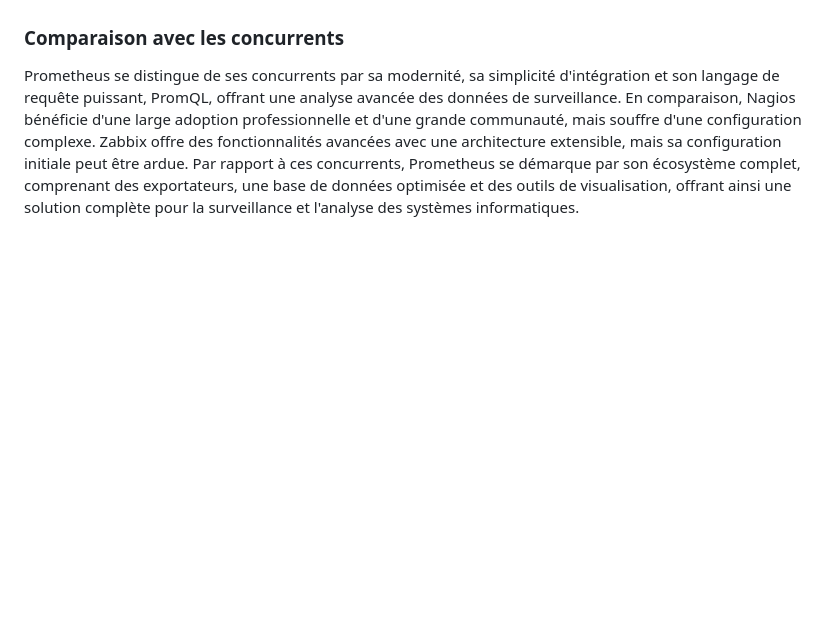
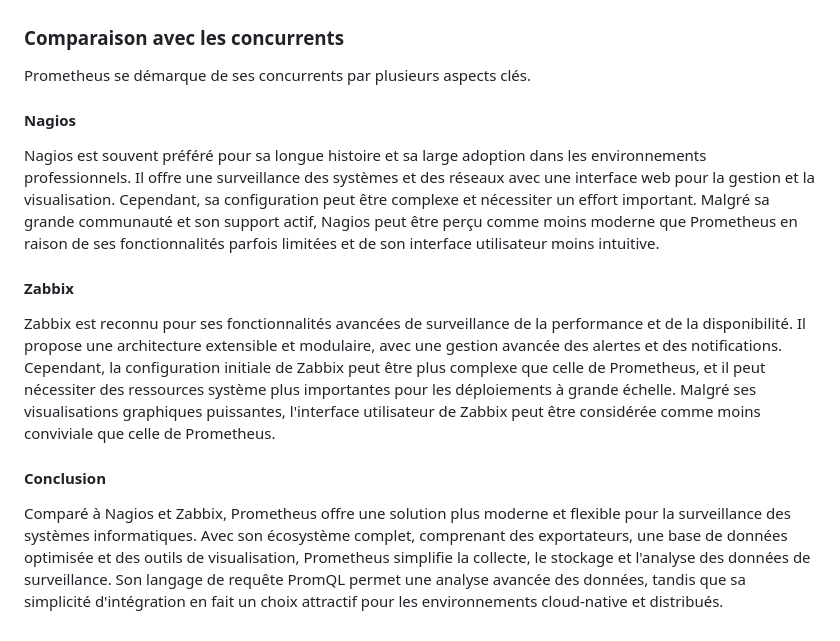
Before and after one commit to alexvallau/23-813-LEICHTNAM-ARIZZI, a Markdown page: README-PROM-DESCRIPTION.md, the part around the change. Drawn GitHub-style; blank space fills up the shorter version.

```diff
--- a/README-PROM-DESCRIPTION.md
+++ b/README-PROM-DESCRIPTION.md
@@ -20,4 +20,16 @@ Bien que Prometheus propose une visualisation native des données récupérées,
 
 ### Comparaison avec les concurrents
 
-Prometheus se distingue de ses concurrents par sa modernité, sa simplicité d'intégration et son langage de requête puissant, PromQL, offrant une analyse avancée des données de surveillance. En comparaison, Nagios bénéficie d'une large adoption professionnelle et d'une grande communauté, mais souffre d'une configuration complexe. Zabbix offre des fonctionnalités avancées avec une architecture extensible, mais sa configuration initiale peut être ardue. Par rapport à ces concurrents, Prometheus se démarque par son écosystème complet, comprenant des exportateurs, une base de données optimisée et des outils de visualisation, offrant ainsi une solution complète pour la surveillance et l'analyse des systèmes informatiques.
+Prometheus se démarque de ses concurrents par plusieurs aspects clés.
+
+#### Nagios
+
+Nagios est souvent préféré pour sa longue histoire et sa large adoption dans les environnements professionnels. Il offre une surveillance des systèmes et des réseaux avec une interface web pour la gestion et la visualisation. Cependant, sa configuration peut être complexe et nécessiter un effort important. Malgré sa grande communauté et son support actif, Nagios peut être perçu comme moins moderne que Prometheus en raison de ses fonctionnalités parfois limitées et de son interface utilisateur moins intuitive.
+
+#### Zabbix
+
+Zabbix est reconnu pour ses fonctionnalités avancées de surveillance de la performance et de la disponibilité. Il propose une architecture extensible et modulaire, avec une gestion avancée des alertes et des notifications. Cependant, la configuration initiale de Zabbix peut être plus complexe que celle de Prometheus, et il peut nécessiter des ressources système plus importantes pour les déploiements à grande échelle. Malgré ses visualisations graphiques puissantes, l'interface utilisateur de Zabbix peut être considérée comme moins conviviale que celle de Prometheus.
+
+#### Conclusion
+
+Comparé à Nagios et Zabbix, Prometheus offre une solution plus moderne et flexible pour la surveillance des systèmes informatiques. Avec son écosystème complet, comprenant des exportateurs, une base de données optimisée et des outils de visualisation, Prometheus simplifie la collecte, le stockage et l'analyse des données de surveillance. Son langage de requête PromQL permet une analyse avancée des données, tandis que sa simplicité d'intégration en fait un choix attractif pour les environnements cloud-native et distribués.
```
